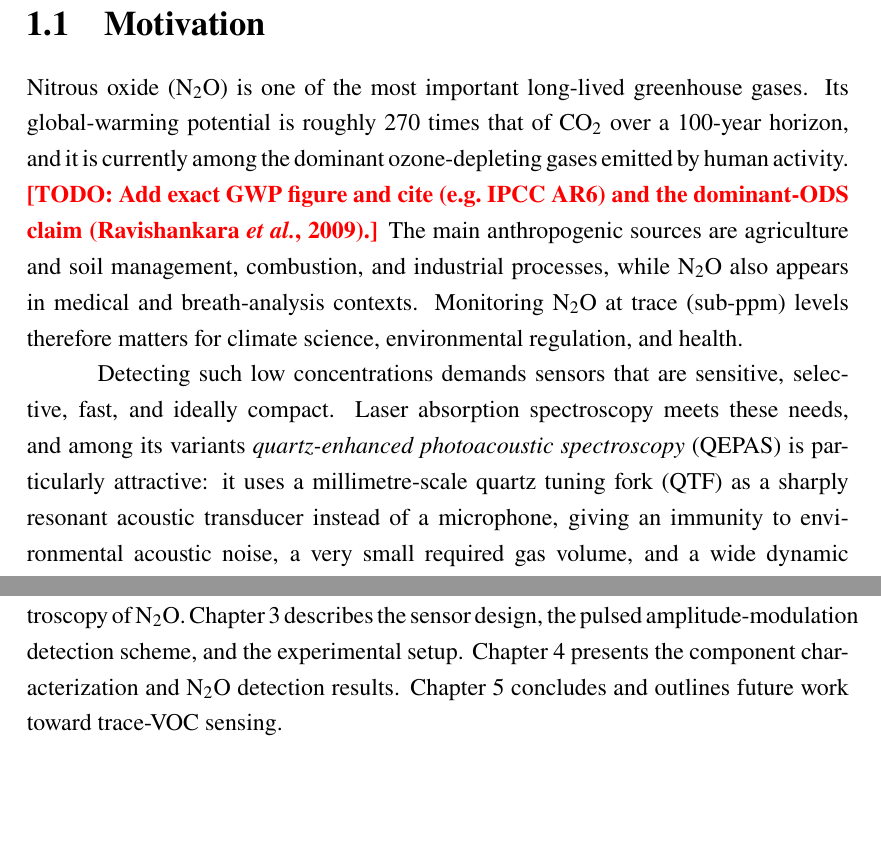
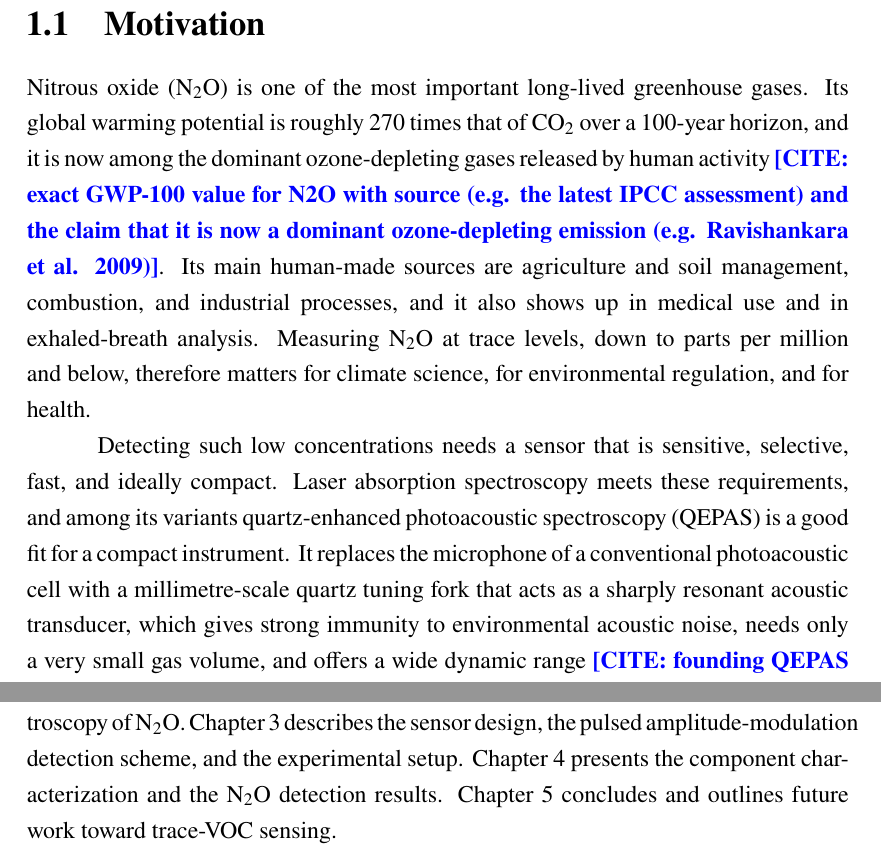
Before and after one commit to arayit/thesis, a LaTeX thesis (main.tex, which reads chapters/01-introduction.tex): two parts of pages 11 and 12 of 28 before the commit and two parts of pages 11 and 13 of 29 after it, joined at a grey line, cut so that both start at the same text, the shorter picture padded with empty space. Compiled offline with pdfLaTeX.

Commit message:
Polish Introduction to match the Background style
Rewrite the Introduction at the same system/EEE altitude as the Background, in
natural tone with sparing use of em dashes, colons and semicolons, and one
source line per paragraph. Convert the dangling \cite keys and the GWP/ozone
\todo into descriptive \needcite flags, and drop the semicolons and colon lead-in
from the objectives list. No invented references.

Co-Authored-By: Claude Opus 4.8 <noreply@anthropic.com>
Claude-Session: https://claude.ai/code/session_01QtSV4TRHTSao6fmy9T5t5r

```diff
--- a/chapters/01-introduction.tex
+++ b/chapters/01-introduction.tex
@@ -6,23 +6,7 @@
 \section{Motivation}
 \label{sec:motivation}
 
-Nitrous oxide (\nto) is one of the most important long-lived greenhouse gases.
-Its global-warming potential is roughly \num{270} times that of \cotwo\ over a
-100-year horizon, and it is currently among the dominant
-ozone-depleting gases emitted by human activity. \todo{Add exact GWP figure and
-cite (e.g.\ IPCC AR6) and the dominant-ODS claim (Ravishankara \emph{et al.}, 2009).}
-The main anthropogenic sources are agriculture and soil management, combustion,
-and industrial processes, while \nto\ also appears in medical and breath-analysis
-contexts. Monitoring \nto\ at trace (sub-ppm) levels therefore matters for
-climate science, environmental regulation, and health.
+Nitrous oxide (\nto) is one of the most important long-lived greenhouse gases. Its global warming potential is roughly \num{270} times that of \cotwo\ over a 100-year horizon, and it is now among the dominant ozone-depleting gases released by human activity~\needcite{exact GWP-100 value for N2O with source (e.g. the latest IPCC assessment) and the claim that it is now a dominant ozone-depleting emission (e.g. Ravishankara et al. 2009)}. Its main human-made sources are agriculture and soil management, combustion, and industrial processes, and it also shows up in medical use and in exhaled-breath analysis. Measuring \nto\ at trace levels, down to parts per million and below, therefore matters for climate science, for environmental regulation, and for health.
 
-Detecting such low concentrations demands sensors that are sensitive, selective,
-fast, and ideally compact. Laser absorption spectroscopy meets these needs, and
-among its variants \emph{quartz-enhanced photoacoustic spectroscopy} (QEPAS)
-is particularly attractive: it uses a millimetre-scale quartz tuning fork (QTF)
-as a sharply resonant acoustic transducer instead of a microphone, giving an
-immunity to environmental acoustic noise, a very small required gas volume, and
-a wide dynamic range~\cite{kosterev2002, patimisco2014}. Combined with a
-quantum cascade laser (QCL) emitting on a strong \nto\ absorption band in the
-mid-infrared, QEPAS is well suited to compact \nto\ sensing.
+Detecting such low concentrations needs a sensor that is sensitive, selective, fast, and ideally compact. Laser absorption spectroscopy meets these requirements, and among its variants quartz-enhanced photoacoustic spectroscopy (QEPAS) is a good fit for a compact instrument. It replaces the microphone of a conventional photoacoustic cell with a millimetre-scale quartz tuning fork that acts as a sharply resonant acoustic transducer, which gives strong immunity to environmental acoustic noise, needs only a very small gas volume, and offers a wide dynamic range~\needcite{founding QEPAS work and a QEPAS review covering noise immunity, small sample volume and dynamic range}. Pairing this transducer with a quantum cascade laser (QCL) tuned to a strong \nto\ absorption line in the mid-infrared makes a compact and selective \nto\ sensor realistic.
 
@@ -57,26 +29,13 @@ are to:
 
 The main contributions of this thesis are the following.
 \begin{itemize}
-  \item A complete pulsed-QCL QEPAS sensor, designed and integrated from a
-        tunable quantum cascade laser, a quartz tuning fork detection module, and
-        a lock-in detection chain into a single working instrument.
-  \item An amplitude-modulation detection scheme for a pulsed QCL, together with
-        the external-trigger and reference arrangement that lets the lock-in
-        recover the signal reliably, including a fix for the loss of lock at
-        short pulse widths.
-  \item A full experimental characterization of the instrument, covering the
-        tuning-fork resonance, the lock-in chain, the laser power and tuning, and
-        a wavelength-specific optical power budget for the beam delivery.
-  \item A demonstrated \nto\ detection that validates the complete instrument end
-        to end and provides the foundation for future trace-VOC detection.
+  \item A complete pulsed-QCL QEPAS sensor, designed and integrated from a tunable quantum cascade laser, a quartz tuning fork detection module, and a lock-in detection chain into a single working instrument.
+  \item An amplitude-modulation detection scheme for a pulsed QCL, together with the external-trigger and reference arrangement that lets the lock-in recover the signal reliably, including a fix for the loss of lock at short pulse widths.
+  \item A full experimental characterization of the instrument, covering the tuning-fork resonance, the lock-in chain, the laser power and tuning, and a wavelength-specific optical power budget for the beam delivery.
+  \item A demonstrated \nto\ detection that validates the complete instrument end to end and provides the foundation for future trace-VOC detection.
 \end{itemize}
 
 \section{Thesis Outline}
 \label{sec:outline}
 
-\Cref{ch:background} reviews photoacoustic spectroscopy, the QEPAS technique, and
-the spectroscopy of \nto. \Cref{ch:methodology} describes the sensor design,
-the pulsed amplitude-modulation detection scheme, and the experimental setup.
-\Cref{ch:results} presents the component characterization and \nto\ detection
-results. \Cref{ch:conclusion} concludes and outlines future work toward
-trace-VOC sensing.
+\Cref{ch:background} reviews photoacoustic spectroscopy, the QEPAS technique, and the spectroscopy of \nto. \Cref{ch:methodology} describes the sensor design, the pulsed amplitude-modulation detection scheme, and the experimental setup. \Cref{ch:results} presents the component characterization and the \nto\ detection results. \Cref{ch:conclusion} concludes and outlines future work toward trace-VOC sensing.
```
Also changed, not shown: chapters/01-introduction.tex (26 more changed lines).
